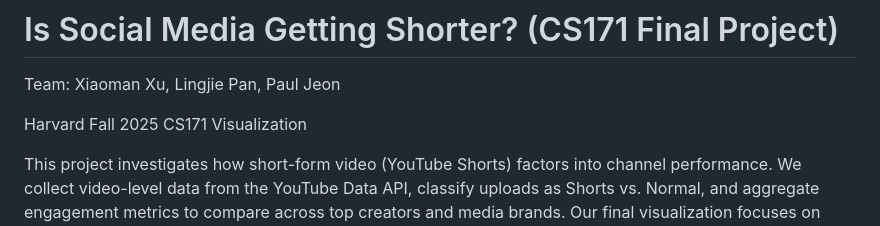
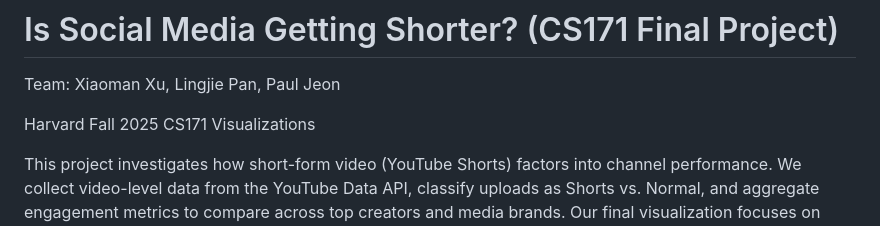
Before and after one commit to xiaoman21/CS171, a Markdown page: README.md, the part around the change. Drawn GitHub-style.

```diff
--- a/README.md
+++ b/README.md
@@ -2,7 +2,7 @@
 
 Team: Xiaoman Xu, Lingjie Pan, Paul Jeon
 
-Harvard Fall 2025 CS171 Visualization
+Harvard Fall 2025 CS171 Visualizations
 
 This project investigates how short-form video (YouTube Shorts) factors into channel performance. We collect video-level data from the YouTube Data API, classify uploads as Shorts vs. Normal, and aggregate engagement metrics to compare across top creators and media brands. Our final visualization focuses on total views per channel and the share of those views coming from Shorts.
 
```
